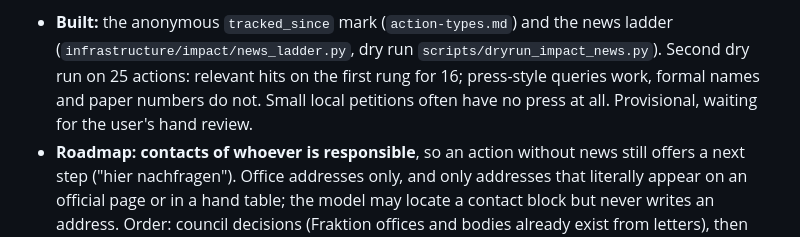
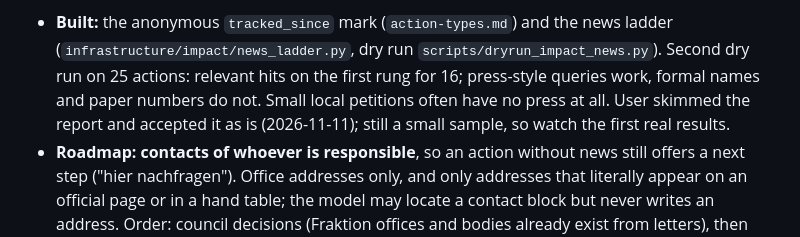
Before and after one commit to Emmiwinks/MeinImpact, a Markdown page: specs/features/tracking.md, the part around the change. Drawn GitHub-style.

Commit message:
Record that the news ladder results were accepted
Co-Authored-By: Claude Opus 5.5 <noreply@anthropic.com>

```diff
--- a/specs/features/tracking.md
+++ b/specs/features/tracking.md
@@ -34,7 +34,8 @@ are not built. What the user asked for (next work item):
   `scripts/dryrun_impact_news.py`). Second dry run on 25 actions: relevant
   hits on the first rung for 16; press-style queries work, formal names
   and paper numbers do not. Small local petitions often have no press at
-  all. Provisional, waiting for the user's hand review.
+  all. User skimmed the report and accepted it as is (2026-11-11); still
+  a small sample, so watch the first real results.
 - **Roadmap: contacts of whoever is responsible**, so an action without
   news still offers a next step ("hier nachfragen"). Office addresses
   only, and only addresses that literally appear on an official page or
```
